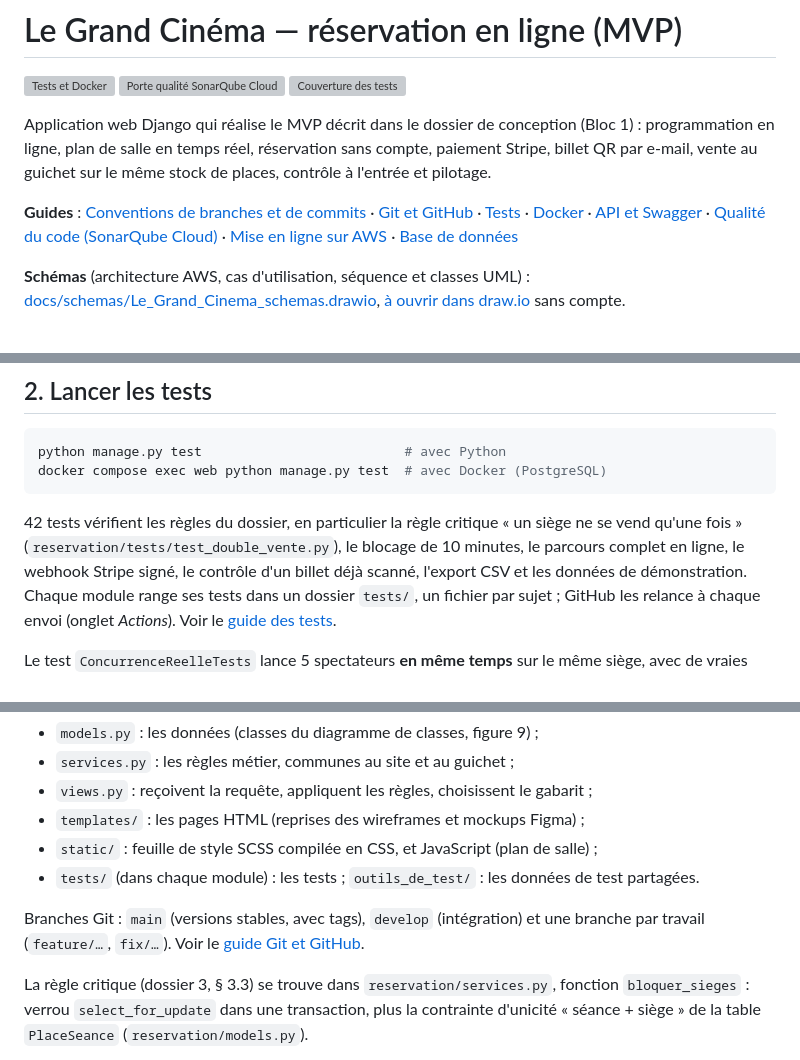
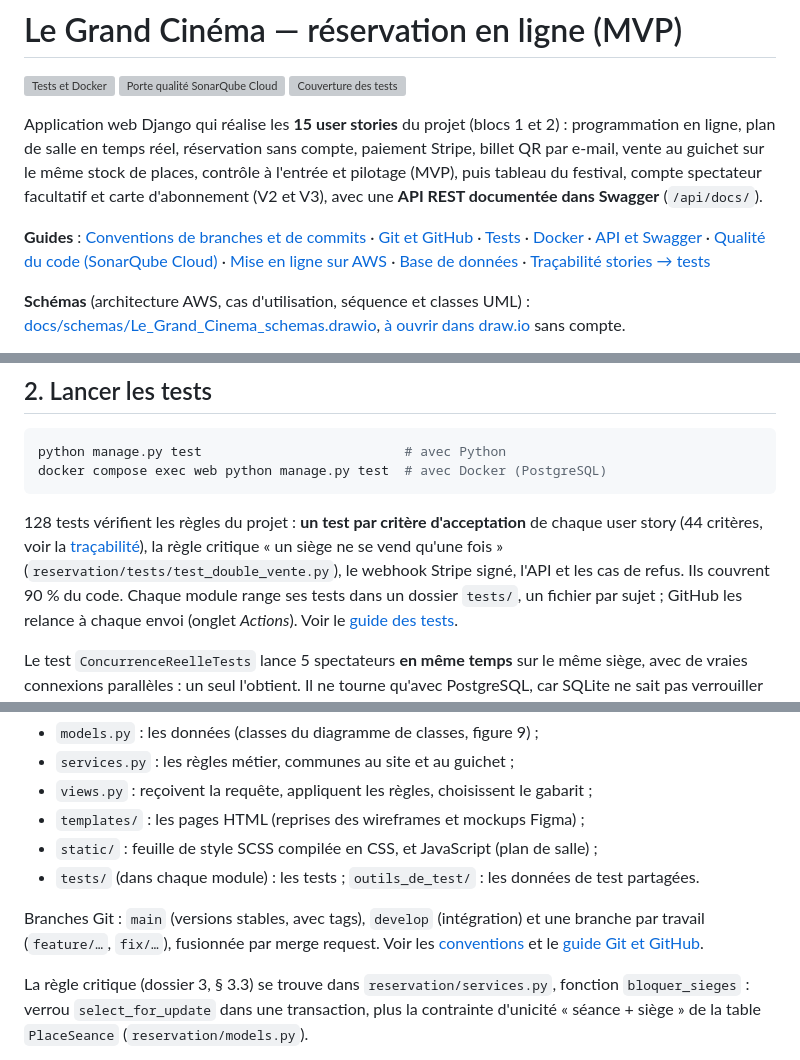
Before and after one commit to Neyliss/le-grand-cinema, a Markdown page: README.md, 3 parts joined by grey strips. GitHub-like rendering; grey boxes are pictures that could not be loaded.

````diff
--- a/README.md
+++ b/README.md
@@ -4,11 +4,13 @@
 [![Porte qualité SonarQube Cloud](https://sonarcloud.io/api/project_badges/measure?project=Neyliss_le-grand-cinema&metric=alert_status)](https://sonarcloud.io/summary/new_code?id=Neyliss_le-grand-cinema)
 [![Couverture des tests](https://sonarcloud.io/api/project_badges/measure?project=Neyliss_le-grand-cinema&metric=coverage)](https://sonarcloud.io/summary/new_code?id=Neyliss_le-grand-cinema)
 
-Application web Django qui réalise le MVP décrit dans le dossier de conception (Bloc 1) :
+Application web Django qui réalise les **15 user stories** du projet (blocs 1 et 2) :
 programmation en ligne, plan de salle en temps réel, réservation sans compte, paiement Stripe,
-billet QR par e-mail, vente au guichet sur le même stock de places, contrôle à l'entrée et pilotage.
+billet QR par e-mail, vente au guichet sur le même stock de places, contrôle à l'entrée et pilotage
+(MVP), puis tableau du festival, compte spectateur facultatif et carte d'abonnement (V2 et V3),
+avec une **API REST documentée dans Swagger** (`/api/docs/`).
 
-**Guides** : [Conventions de branches et de commits](docs/conventions.md) · [Git et GitHub](docs/guide-github.md) · [Tests](docs/guide-tests.md) · [Docker](docs/guide-docker.md) · [API et Swagger](docs/api.md) · [Qualité du code (SonarQube Cloud)](docs/guide-sonarcloud.md) · [Mise en ligne sur AWS](docs/guide-aws.md) · [Base de données](docs/base-de-donnees/README.md)
+**Guides** : [Conventions de branches et de commits](docs/conventions.md) · [Git et GitHub](docs/guide-github.md) · [Tests](docs/guide-tests.md) · [Docker](docs/guide-docker.md) · [API et Swagger](docs/api.md) · [Qualité du code (SonarQube Cloud)](docs/guide-sonarcloud.md) · [Mise en ligne sur AWS](docs/guide-aws.md) · [Base de données](docs/base-de-donnees/README.md) · [Traçabilité stories → tests](docs/tracabilite.md)
 
 **Schémas** (architecture AWS, cas d'utilisation, séquence et classes UML) : [docs/schemas/Le_Grand_Cinema_schemas.drawio](docs/schemas/Le_Grand_Cinema_schemas.drawio), [à ouvrir dans draw.io](https://viewer.diagrams.net/?nav=1&title=Le_Grand_Cinema_schemas.drawio#Uhttps%3A%2F%2Fraw.githubusercontent.com%2FNeyliss%2Fle-grand-cinema%2Fdevelop%2Fdocs%2Fschemas%2FLe_Grand_Cinema_schemas.drawio) sans compte.
 
@@ -115,10 +117,10 @@ python manage.py test                          # avec Python
 docker compose exec web python manage.py test  # avec Docker (PostgreSQL)
 ```
 
-42 tests vérifient les règles du dossier, en particulier la règle critique « un siège ne se vend
-qu'une fois » (`reservation/tests/test_double_vente.py`), le blocage de 10 minutes, le parcours
-complet en ligne, le webhook Stripe signé, le contrôle d'un billet déjà scanné, l'export CSV
-et les données de démonstration.
+128 tests vérifient les règles du projet : **un test par critère d'acceptation** de chaque user
+story (44 critères, voir la [traçabilité](docs/tracabilite.md)), la règle critique « un siège ne se
+vend qu'une fois » (`reservation/tests/test_double_vente.py`), le webhook Stripe signé, l'API et
+les cas de refus. Ils couvrent 90 % du code.
 Chaque module range ses tests dans un dossier `tests/`, un fichier par sujet ; GitHub les relance
 à chaque envoi (onglet *Actions*). Voir le [guide des tests](docs/guide-tests.md).
 
@@ -139,7 +141,8 @@ Le projet suit le modèle **MVT** de Django (dossier 3, figure 7) :
 - `tests/` (dans chaque module) : les tests ; `outils_de_test/` : les données de test partagées.
 
 Branches Git : `main` (versions stables, avec tags), `develop` (intégration) et une branche par
-travail (`feature/…`, `fix/…`). Voir le [guide Git et GitHub](docs/guide-github.md).
+travail (`feature/…`, `fix/…`), fusionnée par merge request. Voir les [conventions](docs/conventions.md)
+et le [guide Git et GitHub](docs/guide-github.md).
 
 La règle critique (dossier 3, § 3.3) se trouve dans `reservation/services.py`, fonction
 `bloquer_sieges` : verrou `select_for_update` dans une transaction, plus la contrainte d'unicité
````
Also changed, not shown: docs/guide-tests.md (+20 -12 lines), docs/tracabilite.md (added, +45 -0 lines).
